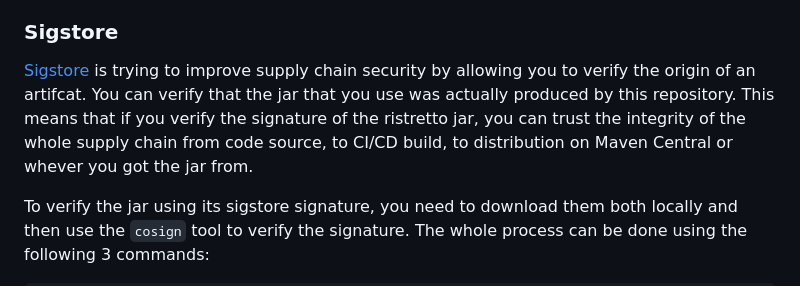
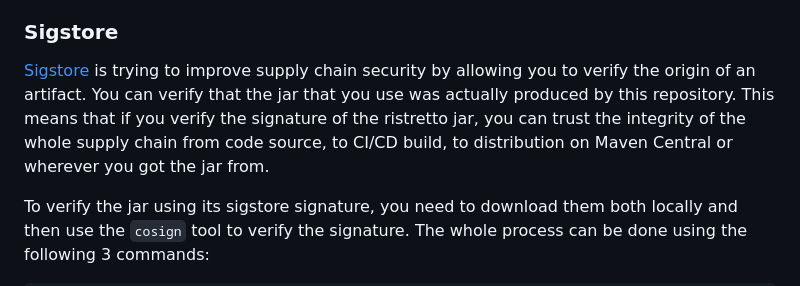
Before and after one commit to leplusorg/ristretto, a Markdown page: README.md, the part around the change. Drawn GitHub-style.

Commit message:
docs(readme): fix typos

```diff
--- a/README.md
+++ b/README.md
@@ -160,11 +160,11 @@ using Sigstore and using GnuPG.
 
 [Sigstore](https://docs.sigstore.dev) is trying to improve supply
 chain security by allowing you to verify the origin of an
-artifcat. You can verify that the jar that you use was actually
+artifact. You can verify that the jar that you use was actually
 produced by this repository. This means that if you verify the
 signature of the ristretto jar, you can trust the integrity of the
 whole supply chain from code source, to CI/CD build, to distribution
-on Maven Central or whever you got the jar from.
+on Maven Central or wherever you got the jar from.
 
 To verify the jar using its sigstore signature, you need to download
 them both locally and then use the `cosign` tool to verify the
```
